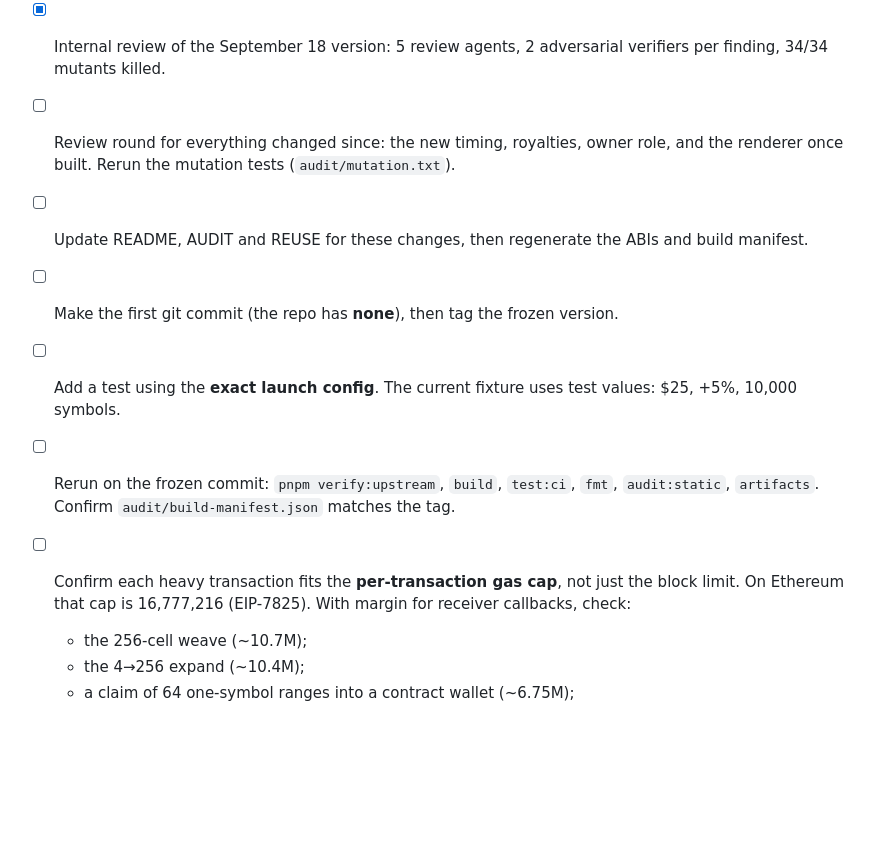
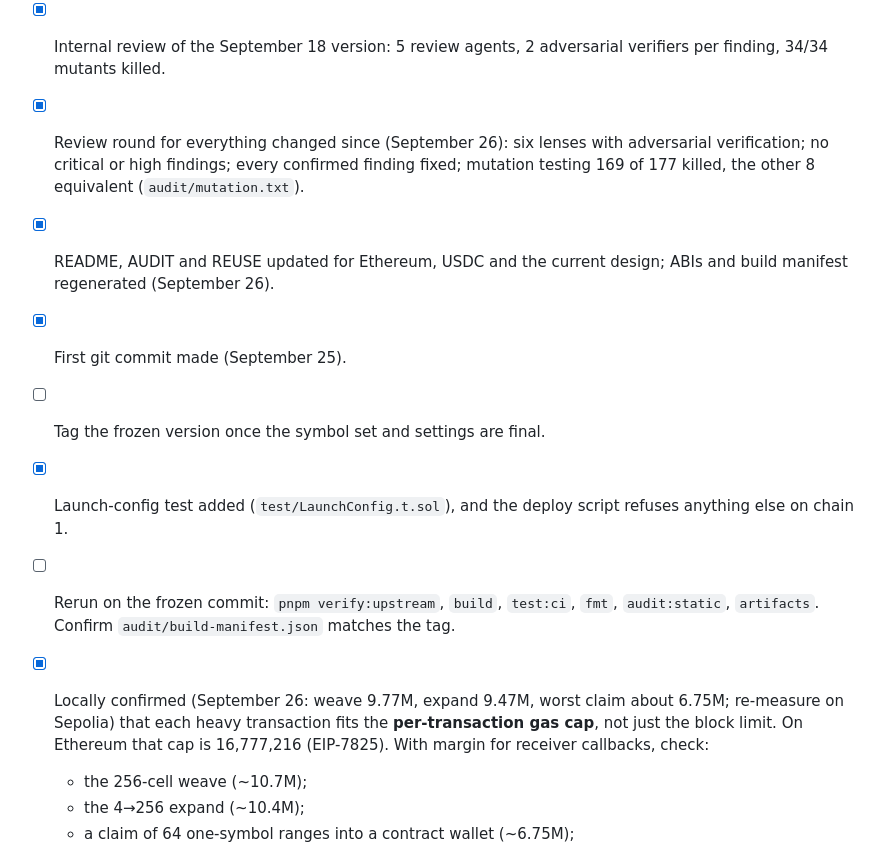
Before and after one commit to orkhanart/kilim-contracts, a Markdown page: checklists/1-pre-deploy.md, the part around the change. Drawn GitHub-style; blank space fills up the shorter version.

Commit message:
Tick the pre-deploy items finished in this round
Co-Authored-By: Claude Opus 5.5 <noreply@anthropic.com>

```diff
--- a/checklists/1-pre-deploy.md
+++ b/checklists/1-pre-deploy.md
@@ -89,12 +89,13 @@ If bidding never reaches the "last bid" figure, the rest of the pool is never mi
   - the clock starts at the first bid; extensions have no limit; with no bids the auction never ends;
   - 5% royalties and the page-only owner role.
 - [x] Internal review of the September 18 version: 5 review agents, 2 adversarial verifiers per finding, 34/34 mutants killed.
-- [ ] Review round for everything changed since: the new timing, royalties, owner role, and the renderer once built. Rerun the mutation tests (`audit/mutation.txt`).
-- [ ] Update README, AUDIT and REUSE for these changes, then regenerate the ABIs and build manifest.
-- [ ] Make the first git commit (the repo has **none**), then tag the frozen version.
-- [ ] Add a test using the **exact launch config**. The current fixture uses test values: $25, +5%, 10,000 symbols.
+- [x] Review round for everything changed since (September 26): six lenses with adversarial verification; no critical or high findings; every confirmed finding fixed; mutation testing 169 of 177 killed, the other 8 equivalent (`audit/mutation.txt`).
+- [x] README, AUDIT and REUSE updated for Ethereum, USDC and the current design; ABIs and build manifest regenerated (September 26).
+- [x] First git commit made (September 25).
+- [ ] Tag the frozen version once the symbol set and settings are final.
+- [x] Launch-config test added (`test/LaunchConfig.t.sol`), and the deploy script refuses anything else on chain 1.
 - [ ] Rerun on the frozen commit: `pnpm verify:upstream`, `build`, `test:ci`, `fmt`, `audit:static`, `artifacts`. Confirm `audit/build-manifest.json` matches the tag.
-- [ ] Confirm each heavy transaction fits the **per-transaction gas cap**, not just the block limit. On Ethereum that cap is 16,777,216 (EIP-7825). With margin for receiver callbacks, check:
+- [x] Locally confirmed (September 26: weave 9.77M, expand 9.47M, worst claim about 6.75M; re-measure on Sepolia) that each heavy transaction fits the **per-transaction gas cap**, not just the block limit. On Ethereum that cap is 16,777,216 (EIP-7825). With margin for receiver callbacks, check:
   - the 256-cell weave (~10.7M);
   - the 4→256 expand (~10.4M);
   - a claim of 64 one-symbol ranges into a contract wallet (~6.75M);
```
